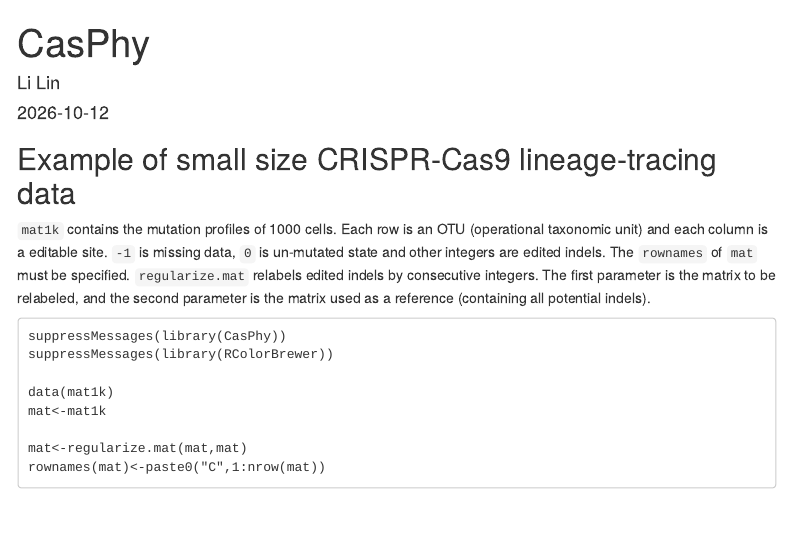
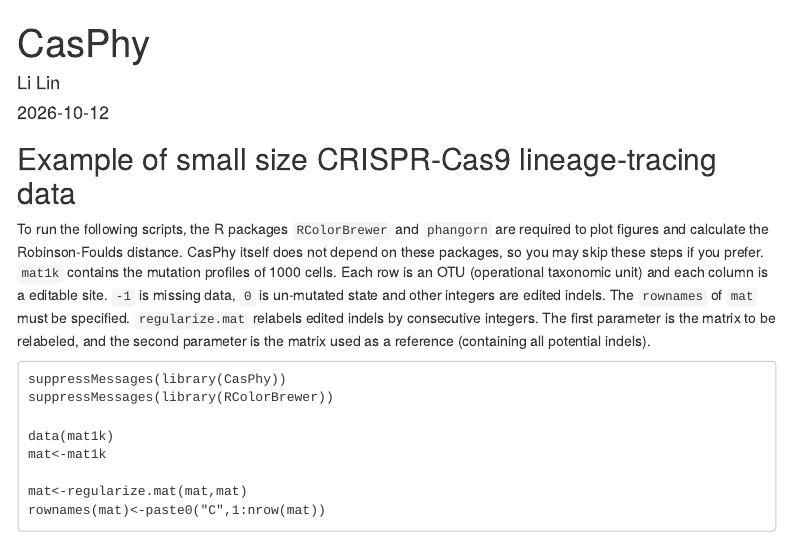
Before and after one commit to LiLin-biosoft/CasPhy, an R Markdown document (vignettes/CasPhy.Rmd): the page in a window 1100 px wide, from its top. Rendered offline with R 4.5, knitr and Pandoc, with nearby package versions; menus at the side of the page are left out.

Commit message:
update 1.5.7

````diff
--- a/vignettes/CasPhy.Rmd
+++ b/vignettes/CasPhy.Rmd
@@ -17,7 +17,7 @@ vignette: >
 
 ## Example of small size CRISPR-Cas9 lineage-tracing data
 
-`mat1k` contains the mutation profiles of 1000 cells. Each row is an OTU (operational taxonomic unit) and each column is a editable site. `-1` is missing data, `0` is un-mutated state and other integers are edited indels. The `rownames` of `mat` must be specified. `regularize.mat` relabels edited indels by consecutive integers. The first parameter is the matrix to be relabeled, and the second parameter is the matrix used as a reference (containing all potential indels).
+To run the following scripts, the R packages `RColorBrewer` and `phangorn` are required to plot figures and calculate the Robinson-Foulds distance. CasPhy itself does not depend on these packages, so you may skip these steps if you prefer. `mat1k` contains the mutation profiles of 1000 cells. Each row is an OTU (operational taxonomic unit) and each column is a editable site. `-1` is missing data, `0` is un-mutated state and other integers are edited indels. The `rownames` of `mat` must be specified. `regularize.mat` relabels edited indels by consecutive integers. The first parameter is the matrix to be relabeled, and the second parameter is the matrix used as a reference (containing all potential indels).
 
 ```
 suppressMessages(library(CasPhy))
````
Also changed, not shown: README.md, 2 other files.
